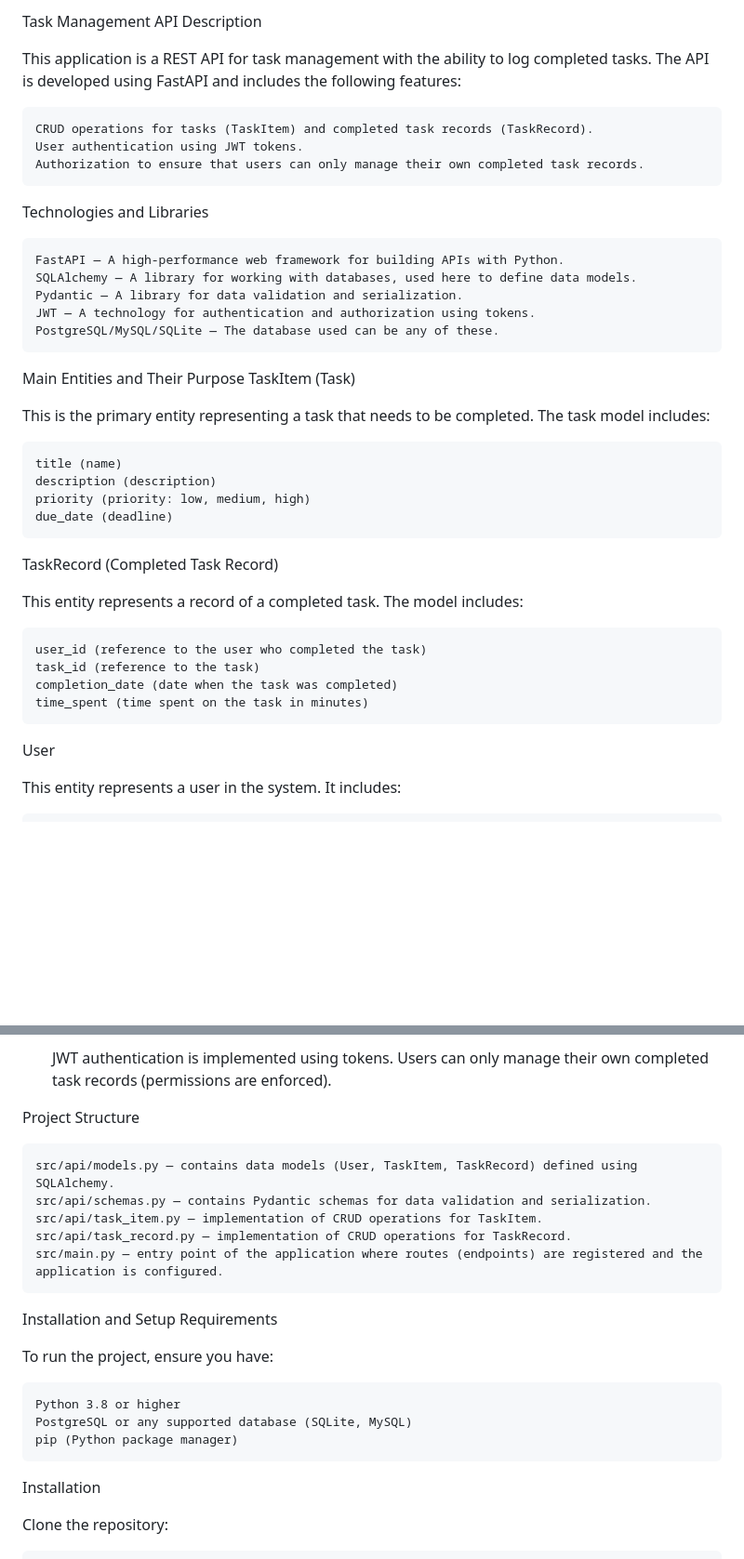
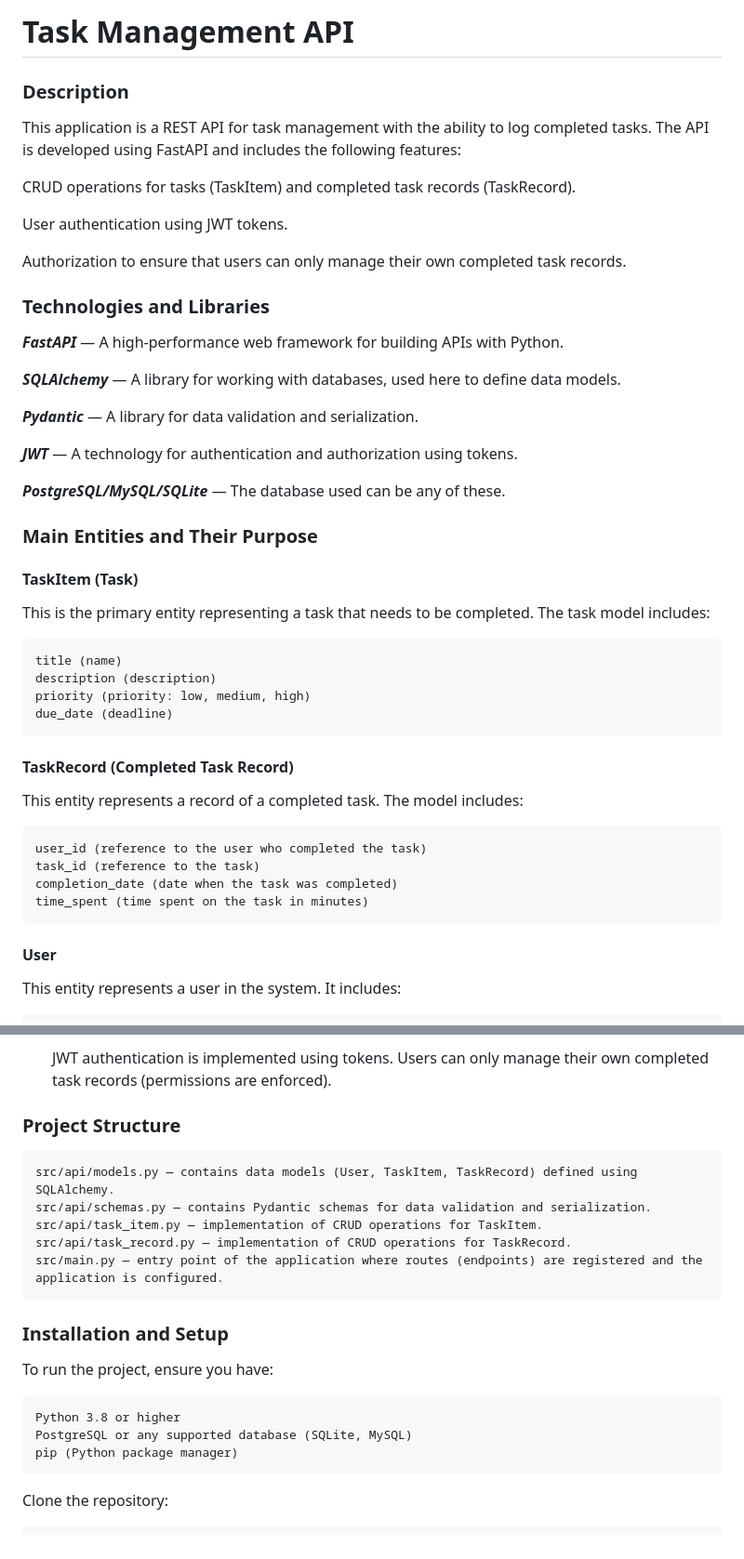
Before and after one commit to yudakov21/task_management_api, a Markdown page: README.md, 2 parts joined by grey strips. Shown at 93% size. GitHub-like rendering; blank space fills up the shorter version.

```diff
--- a/README.md
+++ b/README.md
@@ -1,22 +1,29 @@
-Task Management API
-Description
+#   Task Management API
+### Description
 
 This application is a REST API for task management with the ability to log completed tasks. The API is developed using FastAPI and includes the following features:
 
-    CRUD operations for tasks (TaskItem) and completed task records (TaskRecord).
-    User authentication using JWT tokens.
-    Authorization to ensure that users can only manage their own completed task records.
+CRUD operations for tasks (TaskItem) and completed task records (TaskRecord).
 
-Technologies and Libraries
+User authentication using JWT tokens.
 
-    FastAPI — A high-performance web framework for building APIs with Python.
-    SQLAlchemy — A library for working with databases, used here to define data models.
-    Pydantic — A library for data validation and serialization.
-    JWT — A technology for authentication and authorization using tokens.
-    PostgreSQL/MySQL/SQLite — The database used can be any of these.
+Authorization to ensure that users can only manage their own completed task records.
 
-Main Entities and Their Purpose
-TaskItem (Task)
+### Technologies and Libraries
+
+***FastAPI*** — A high-performance web framework for building APIs with Python.
+
+***SQLAlchemy*** — A library for working with databases, used here to define data models.
+
+***Pydantic*** — A library for data validation and serialization.
+
+***JWT*** — A technology for authentication and authorization using tokens.
+
+***PostgreSQL/MySQL/SQLite*** — The database used can be any of these.
+
+
+### Main Entities and Their Purpose
+#### TaskItem (Task)
 
 This is the primary entity representing a task that needs to be completed. The task model includes:
 
@@ -25,7 +32,7 @@ This is the primary entity representing a task that needs to be completed. The t
     priority (priority: low, medium, high)
     due_date (deadline)
 
-TaskRecord (Completed Task Record)
+#### TaskRecord (Completed Task Record)
 
 This entity represents a record of a completed task. The model includes:
 
@@ -34,7 +41,7 @@ This entity represents a record of a completed task. The model includes:
     completion_date (date when the task was completed)
     time_spent (time spent on the task in minutes)
 
-User
+#### User
 
 This entity represents a user in the system. It includes:
 
@@ -69,7 +76,7 @@ Endpoints for working with completed task records:
     JWT authentication is implemented using tokens.
     Users can only manage their own completed task records (permissions are enforced).
 
-Project Structure
+### Project Structure
 
     src/api/models.py — contains data models (User, TaskItem, TaskRecord) defined using SQLAlchemy.
     src/api/schemas.py — contains Pydantic schemas for data validation and serialization.
@@ -77,16 +84,13 @@ Project Structure
     src/api/task_record.py — implementation of CRUD operations for TaskRecord.
     src/main.py — entry point of the application where routes (endpoints) are registered and the application is configured.
 
-Installation and Setup
-Requirements
+### Installation and Setup
 
 To run the project, ensure you have:
 
     Python 3.8 or higher
     PostgreSQL or any supported database (SQLite, MySQL)
     pip (Python package manager)
-
-Installation
 
 Clone the repository:
 
```
Also changed, not shown: other parts of README.md (+1 -1 lines).
